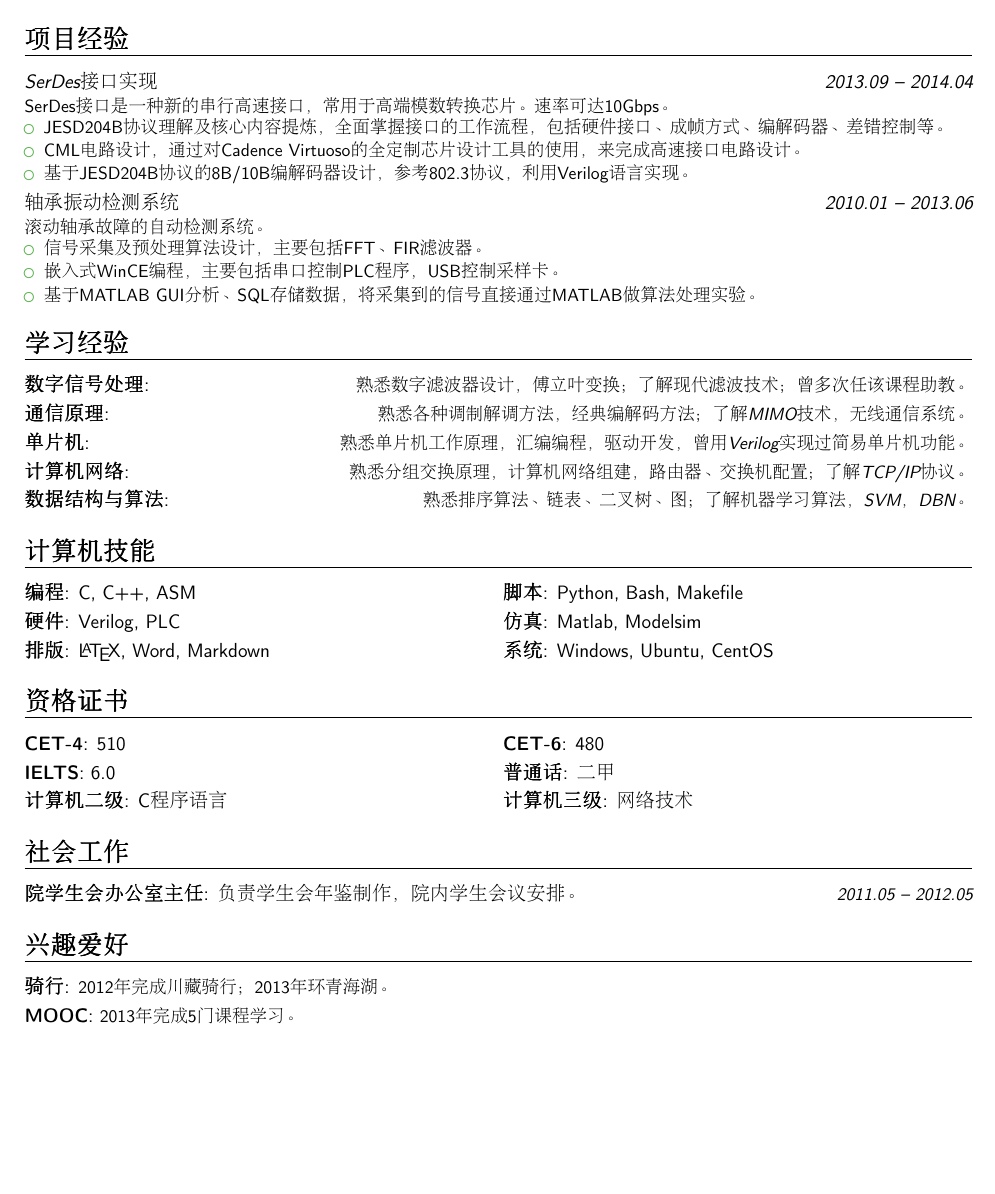
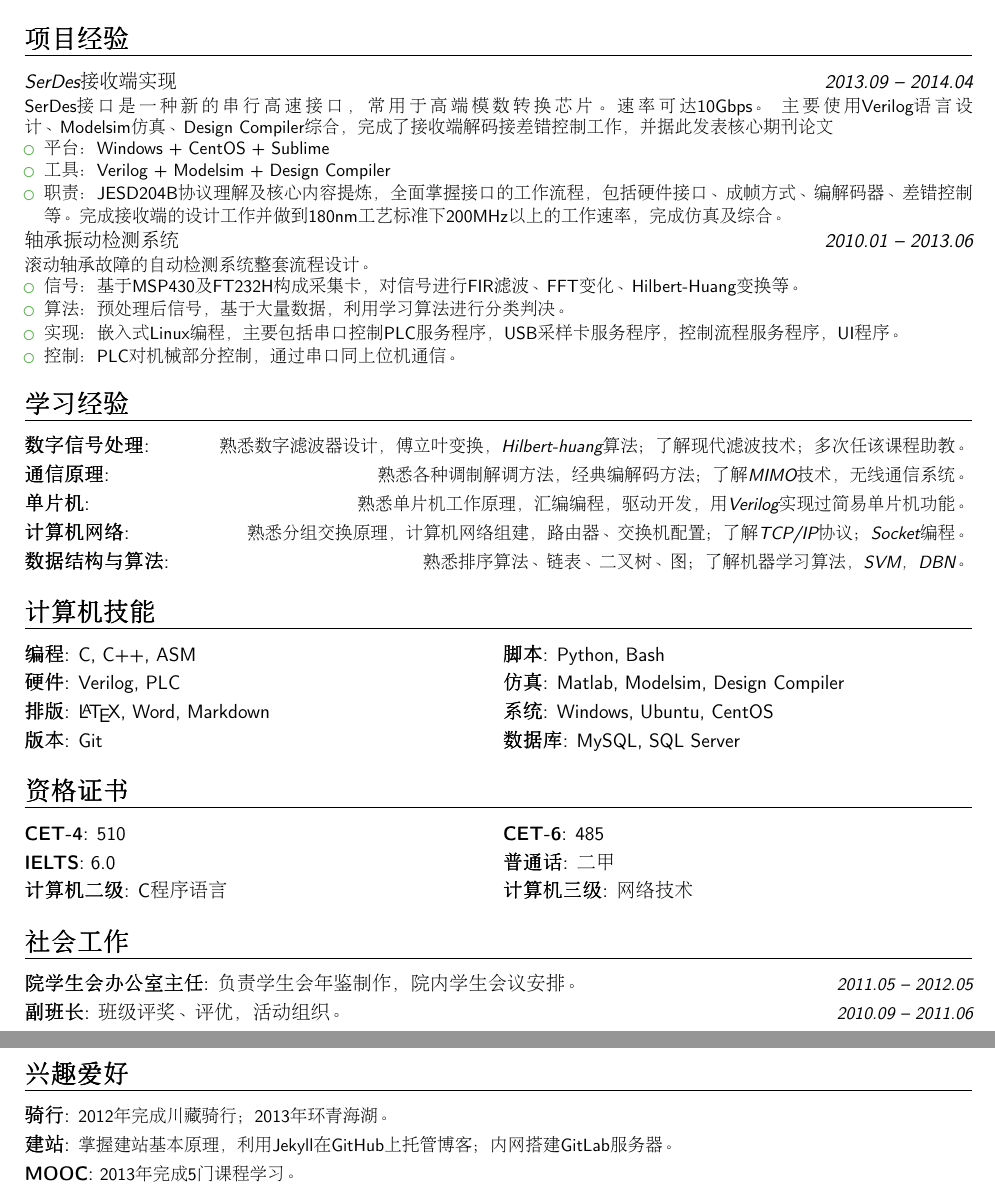
Before and after one commit to laoDeng/cv-tex, a LaTeX CV (cv-zh/cv-zh.tex): part of the page before the commit and two parts of pages 1 and 2 of 2 after it, the two joined at a grey line, cut so that both start at the same text, the shorter picture padded with empty space. Compiled offline with pdfLaTeX.

Commit message:
Change the description of work experience.

```diff
--- a/cv-zh/cv-zh.tex
+++ b/cv-zh/cv-zh.tex
@@ -59,44 +59,47 @@
 %\cvitem{说明}{\small 论文简介}
 
 \section{项目经验}
-\cventry{2013.09 -- 2014.04}{SerDes接口实现}{}{}{}{SerDes接口是一种新的串行高速接口，常用于高端模数转换芯片。速率可达10Gbps。%
+\cventry{2013.09 -- 2014.04}{SerDes接收端实现}{}{}{}{SerDes接口是一种新的串行高速接口，常用于高端模数转换芯片。速率可达10Gbps。
+主要使用Verilog语言设计、Modelsim仿真、Design Compiler综合，完成了接收端解码接差错控制工作，并据此发表核心期刊论文%
 \begin{itemize}%
-\item JESD204B协议理解及核心内容提炼，全面掌握接口的工作流程，包括硬件接口、成帧方式、编解码器、差错控制等。
-\item CML电路设计，通过对Cadence Virtuoso的全定制芯片设计工具的使用，来完成高速接口电路设计。
-\item 基于JESD204B协议的8B/10B编解码器设计，参考802.3协议，利用Verilog语言实现。
+\item 平台：Windows + CentOS + Sublime
+\item 工具：Verilog + Modelsim + Design Compiler
+\item 职责：JESD204B协议理解及核心内容提炼，全面掌握接口的工作流程，包括硬件接口、成帧方式、编解码器、差错控制等。完成接收端的设计工作并做到180nm工艺标准下200MHz以上的工作速率，完成仿真及综合。
 \end{itemize}}
 \cventry{2010.01 -- 2013.06}{轴承振动检测系统}{}{}{}{
-滚动轴承故障的自动检测系统。%
+滚动轴承故障的自动检测系统整套流程设计。%
 \begin{itemize}%
-\item 信号采集及预处理算法设计，主要包括FFT、FIR滤波器。
-\item 嵌入式WinCE编程，主要包括串口控制PLC程序，USB控制采样卡。
-\item 基于MATLAB GUI分析、SQL存储数据，将采集到的信号直接通过MATLAB做算法处理实验。
+\item 信号：基于MSP430及FT232H构成采集卡，对信号进行FIR滤波、FFT变化、Hilbert-Huang变换等。
+\item 算法：预处理后信号，基于大量数据，利用学习算法进行分类判决。
+\item 实现：嵌入式Linux编程，主要包括串口控制PLC服务程序，USB采样卡服务程序，控制流程服务程序，UI程序。
+\item 控制：PLC对机械部分控制，通过串口同上位机通信。
 \end{itemize}}
 
 \section{学习经验}
-\cvitemwithcomment{数字信号处理}{}{熟悉数字滤波器设计，傅立叶变换；了解现代滤波技术；曾多次任该课程助教。}
+\cvitemwithcomment{数字信号处理}{}{熟悉数字滤波器设计，傅立叶变换，Hilbert-huang算法；了解现代滤波技术；多次任该课程助教。}
 \cvitemwithcomment{通信原理}{}{熟悉各种调制解调方法，经典编解码方法；了解MIMO技术，无线通信系统。}
-\cvitemwithcomment{单片机}{}{熟悉单片机工作原理，汇编编程，驱动开发，曾用Verilog实现过简易单片机功能。}
-\cvitemwithcomment{计算机网络}{}{熟悉分组交换原理，计算机网络组建，路由器、交换机配置；了解TCP/IP协议。}
+\cvitemwithcomment{单片机}{}{熟悉单片机工作原理，汇编编程，驱动开发，用Verilog实现过简易单片机功能。}
+\cvitemwithcomment{计算机网络}{}{熟悉分组交换原理，计算机网络组建，路由器、交换机配置；了解TCP/IP协议；Socket编程。}
 \cvitemwithcomment{数据结构与算法}{}{熟悉排序算法、链表、二叉树、图；了解机器学习算法，SVM，DBN。}
 
 \section{计算机技能}
-\cvdoubleitem{编程}{C, C++, ASM}{脚本}{Python, Bash, Makefile}
-\cvdoubleitem{硬件}{Verilog, PLC}{仿真}{Matlab, Modelsim}
+\cvdoubleitem{编程}{C, C++, ASM}{脚本}{Python, Bash}
+\cvdoubleitem{硬件}{Verilog, PLC}{仿真}{Matlab, Modelsim, Design Compiler}
 \cvdoubleitem{排版}{\LaTeX, Word, Markdown}{系统}{Windows, Ubuntu, CentOS}
+\cvdoubleitem{版本}{Git}{数据库}{MySQL, SQL Server}
 
 \section{资格证书}
-\cvdoubleitem{CET-4}{510}{CET-6}{480}
+\cvdoubleitem{CET-4}{510}{CET-6}{485}
 \cvdoubleitem{IELTS}{6.0}{普通话}{二甲}
 \cvdoubleitem{计算机二级}{C程序语言}{计算机三级}{网络技术}
 
 \section{社会工作}
 \cvitemwithcomment{院学生会办公室主任}{负责学生会年鉴制作，院内学生会议安排。}{2011.05 -- 2012.05}
-%\cvitemwithcomment{副班长}{班级评奖、评优，活动组织。}{2010.09 -- 2011.06}
+\cvitemwithcomment{副班长}{班级评奖、评优，活动组织。}{2010.09 -- 2011.06}
 
 \section{兴趣爱好}
 \cvitem{骑行}{\small 2012年完成川藏骑行；2013年环青海湖。}
-%\cvitem{建站}{\small 掌握建站基本原理，利用Jekyll在GitHub上托管博客。}
+\cvitem{建站}{\small 掌握建站基本原理，利用Jekyll在GitHub上托管博客；内网搭建GitLab服务器。}
 \cvitem{MOOC}{\small 2013年完成5门课程学习。}
 
 %\section{其他 1}
```
Also changed, not shown: cv-zh/cv-zh.pdf.
